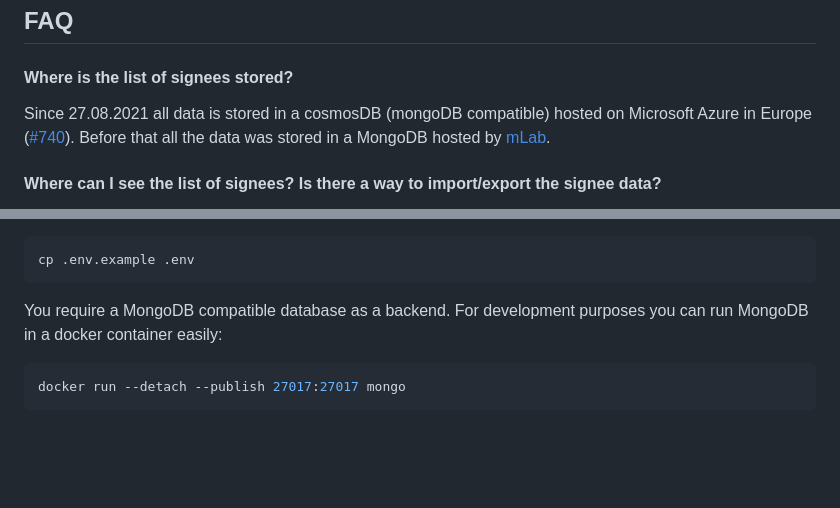
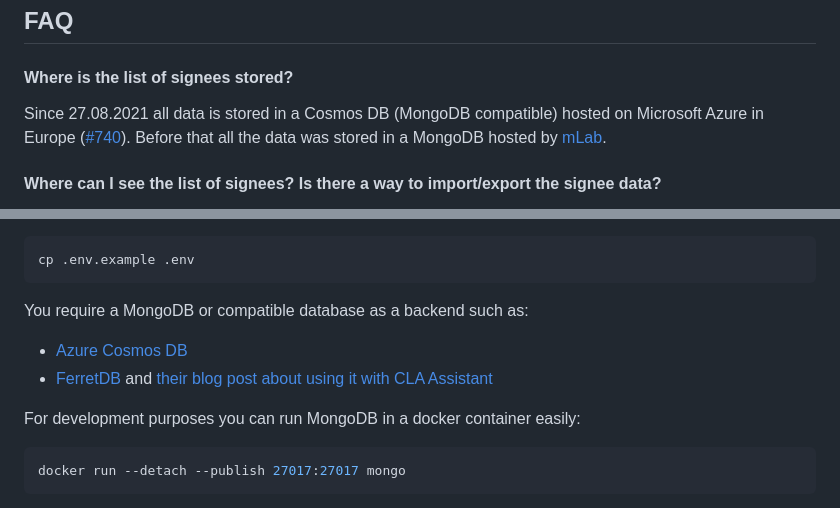
Before and after one commit to cla-assistant/cla-assistant, a Markdown page: README.md, 2 parts joined by grey strips. Drawn GitHub-style; blank space fills up the shorter version.

Commit message:
Mention FerretDB (#978)

````diff
--- a/README.md
+++ b/README.md
@@ -82,7 +82,7 @@ The possible values for the "githubKey"-property can be found in the [GitHub-API
 
 ## FAQ
 #### Where is the list of signees stored?
-Since 27.08.2021 all data is stored in a cosmosDB (mongoDB compatible) hosted on Microsoft Azure in Europe ([#740](https://github.com/cla-assistant/cla-assistant/issues/740)).
+Since 27.08.2021 all data is stored in a Cosmos DB (MongoDB compatible) hosted on Microsoft Azure in Europe ([#740](https://github.com/cla-assistant/cla-assistant/issues/740)).
 Before that all the data was stored in a MongoDB hosted by [mLab](https://mlab.com/).
 
 #### Where can I see the list of signees? Is there a way to import/export the signee data?
@@ -129,7 +129,11 @@ Copy the sample configuration file `.env.example` file to `.env`.
 cp .env.example .env
 ```
 
-You require a MongoDB compatible database as a backend. For development purposes you can run MongoDB in a docker container easily:
+You require a MongoDB or compatible database as a backend such as:
+-  [Azure Cosmos DB](https://cosmos.azure.com)
+-  [FerretDB](https://www.ferretdb.io) and [their blog post about using it with CLA Assistant](https://blog.ferretdb.io/using-cla-assistant-with-ferretdb/)
+
+For development purposes you can run MongoDB in a docker container easily:
 
 ```sh
 docker run --detach --publish 27017:27017 mongo
````
